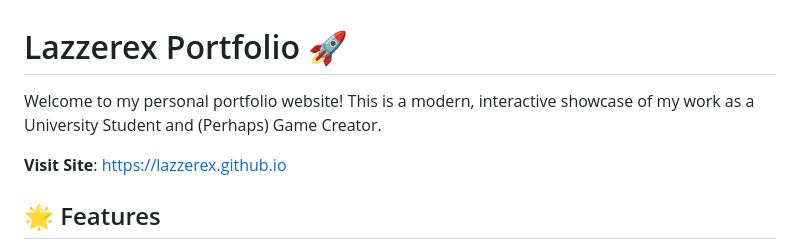
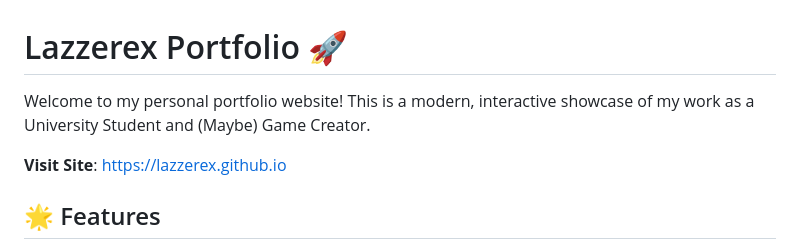
Before and after one commit to lazzerex/lazzerex.github.io, a Markdown page: README.md, the part around the change. GitHub-like rendering.

```diff
--- a/README.md
+++ b/README.md
@@ -1,6 +1,6 @@
 # Lazzerex Portfolio 🚀
 
-Welcome to my personal portfolio website! This is a modern, interactive showcase of my work as a University Student and (Perhaps) Game Creator.
+Welcome to my personal portfolio website! This is a modern, interactive showcase of my work as a University Student and (Maybe) Game Creator.
 
 **Visit Site**: [https://lazzerex.github.io](https://lazzerex.github.io)
 
```
